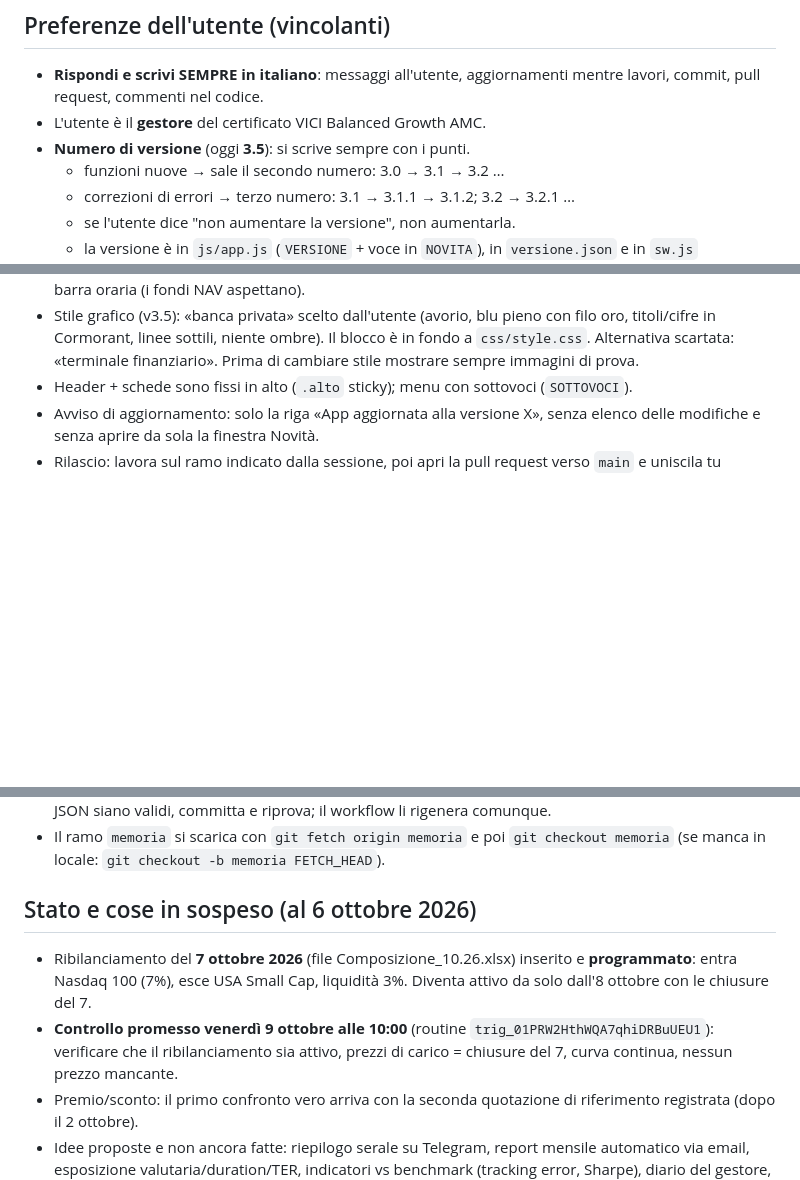
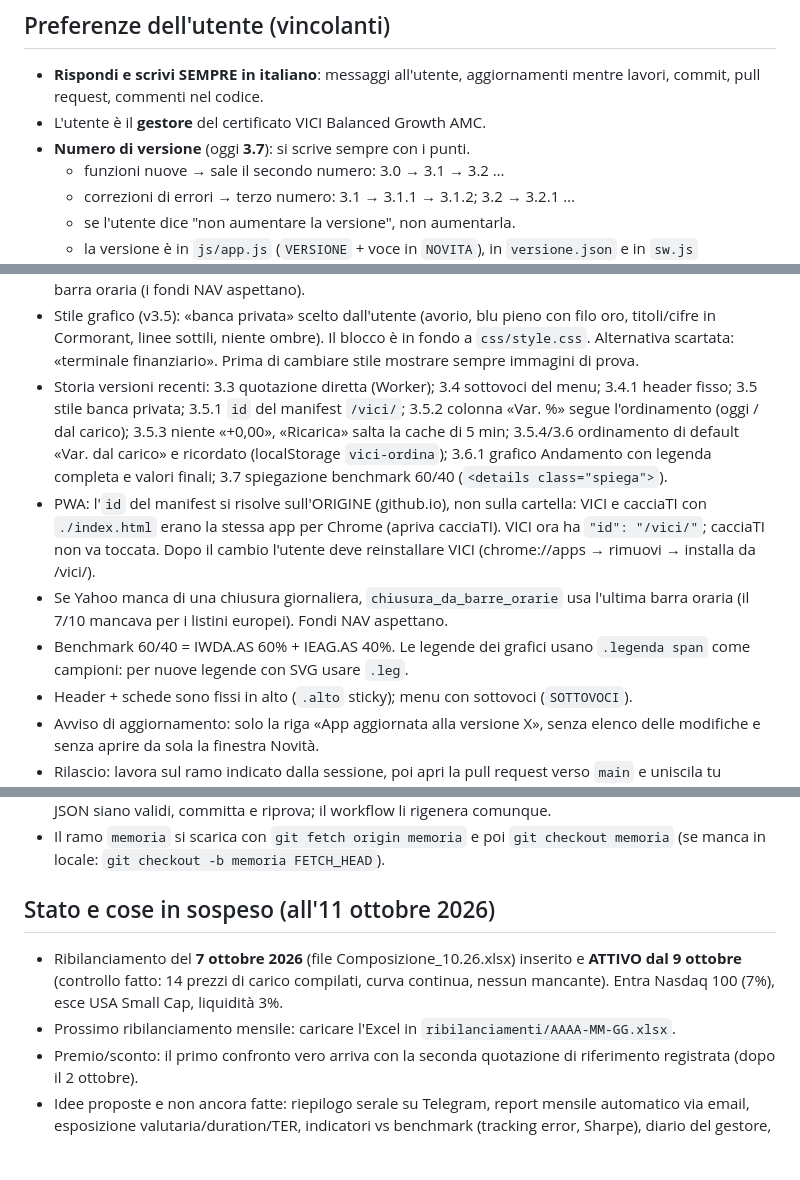
Before and after one commit to massimilianodilorenzo70-eng/vici, a Markdown page: CLAUDE.md, 3 parts joined by grey strips. Drawn GitHub-style; blank space fills up the shorter version.

Commit message:
Memoria: versioni fino alla 3.7, id manifest PWA, ribilanciamento attivo
Co-Authored-By: Claude Sonnet 5.5 <noreply@anthropic.com>
Claude-Session: https://claude.ai/code/session_015ZTRDWwENv2jN1sHFsTGsg

```diff
--- a/CLAUDE.md
+++ b/CLAUDE.md
@@ -14,7 +14,7 @@ lavora sul ramo `memoria` (con il permesso dell'utente già dato il 5/10/2026).
 - **Rispondi e scrivi SEMPRE in italiano**: messaggi all'utente, aggiornamenti
   mentre lavori, commit, pull request, commenti nel codice.
 - L'utente è il **gestore** del certificato VICI Balanced Growth AMC.
-- **Numero di versione** (oggi **3.5**): si scrive sempre con i punti.
+- **Numero di versione** (oggi **3.7**): si scrive sempre con i punti.
   - funzioni nuove → sale il secondo numero: 3.0 → 3.1 → 3.2 …
   - correzioni di errori → terzo numero: 3.1 → 3.1.1 → 3.1.2; 3.2 → 3.2.1 …
   - se l'utente dice "non aumentare la versione", non aumentarla.
@@ -34,6 +34,21 @@ lavora sul ramo `memoria` (con il permesso dell'utente già dato il 5/10/2026).
   I cron di GitHub a volte saltano ore. Prezzi di carico: se Yahoo non ha la
   chiusura del giorno si usa l'ultima barra oraria (i fondi NAV aspettano).
 - Stile grafico (v3.5): «banca privata» scelto dall'utente (avorio, blu pieno con filo oro, titoli/cifre in Cormorant, linee sottili, niente ombre). Il blocco è in fondo a `css/style.css`. Alternativa scartata: «terminale finanziario». Prima di cambiare stile mostrare sempre immagini di prova.
+- Storia versioni recenti: 3.3 quotazione diretta (Worker); 3.4 sottovoci del menu;
+  3.4.1 header fisso; 3.5 stile banca privata; 3.5.1 `id` del manifest `/vici/`;
+  3.5.2 colonna «Var. %» segue l'ordinamento (oggi / dal carico); 3.5.3 niente
+  «+0,00», «Ricarica» salta la cache di 5 min; 3.5.4/3.6 ordinamento di default
+  «Var. dal carico» e ricordato (localStorage `vici-ordina`); 3.6.1 grafico
+  Andamento con legenda completa e valori finali; 3.7 spiegazione benchmark 60/40
+  (`<details class="spiega">`).
+- PWA: l'`id` del manifest si risolve sull'ORIGINE (github.io), non sulla cartella:
+  VICI e cacciaTI con `./index.html` erano la stessa app per Chrome (apriva
+  cacciaTI). VICI ora ha `"id": "/vici/"`; cacciaTI non va toccata. Dopo il cambio
+  l'utente deve reinstallare VICI (chrome://apps → rimuovi → installa da /vici/).
+- Se Yahoo manca di una chiusura giornaliera, `chiusura_da_barre_orarie` usa l'ultima
+  barra oraria (il 7/10 mancava per i listini europei). Fondi NAV aspettano.
+- Benchmark 60/40 = IWDA.AS 60% + IEAG.AS 40%. Le legende dei grafici usano
+  `.legenda span` come campioni: per nuove legende con SVG usare `.leg`.
 - Header + schede sono fissi in alto (`.alto` sticky); menu con sottovoci (`SOTTOVOCI`).
 - Avviso di aggiornamento: solo la riga «App aggiornata alla versione X», senza
   elenco delle modifiche e senza aprire da sola la finestra Novità.
@@ -158,14 +173,12 @@ lavora sul ramo `memoria` (con il permesso dell'utente già dato il 5/10/2026).
 - Il ramo `memoria` si scarica con `git fetch origin memoria` e poi
   `git checkout memoria` (se manca in locale: `git checkout -b memoria FETCH_HEAD`).
 
-## Stato e cose in sospeso (al 6 ottobre 2026)
+## Stato e cose in sospeso (all'11 ottobre 2026)
 
 - Ribilanciamento del **7 ottobre 2026** (file Composizione_10.26.xlsx) inserito
-  e **programmato**: entra Nasdaq 100 (7%), esce USA Small Cap, liquidità 3%.
-  Diventa attivo da solo dall'8 ottobre con le chiusure del 7.
-- **Controllo promesso venerdì 9 ottobre alle 10:00** (routine
-  `trig_01PRW2HthWQA7qhiDRBuUEU1`): verificare che il ribilanciamento sia attivo,
-  prezzi di carico = chiusure del 7, curva continua, nessun prezzo mancante.
+  e **ATTIVO dal 9 ottobre** (controllo fatto: 14 prezzi di carico compilati, curva
+  continua, nessun mancante). Entra Nasdaq 100 (7%), esce USA Small Cap, liquidità 3%.
+- Prossimo ribilanciamento mensile: caricare l'Excel in `ribilanciamenti/AAAA-MM-GG.xlsx`.
 - Premio/sconto: il primo confronto vero arriva con la seconda quotazione di
   riferimento registrata (dopo il 2 ottobre).
 - Idee proposte e non ancora fatte: riepilogo serale su Telegram, report
```
